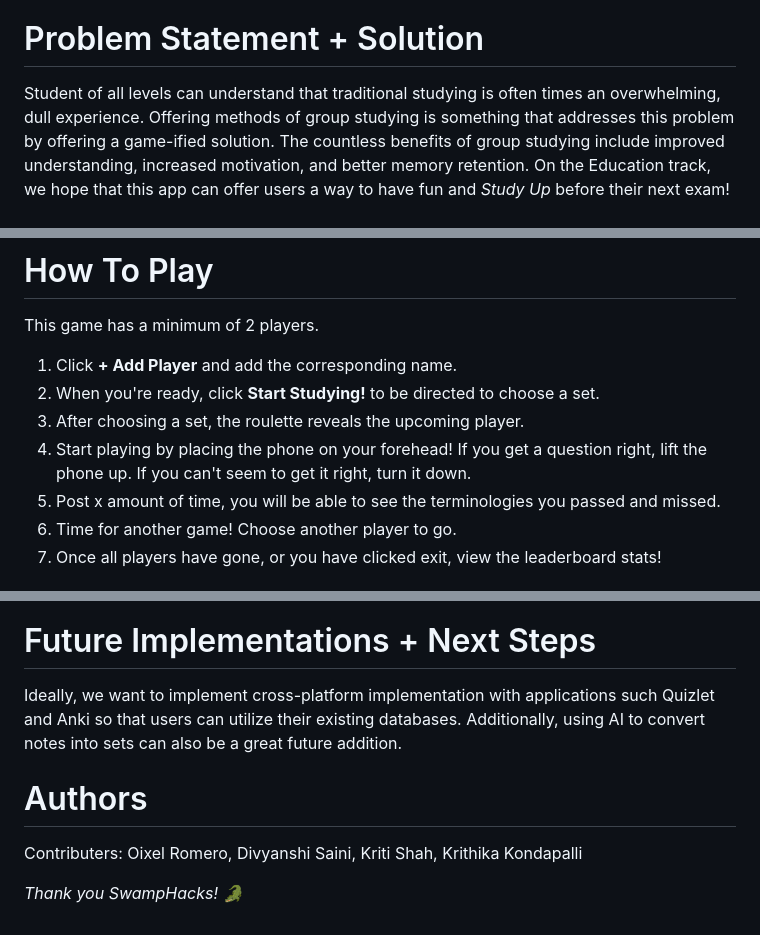
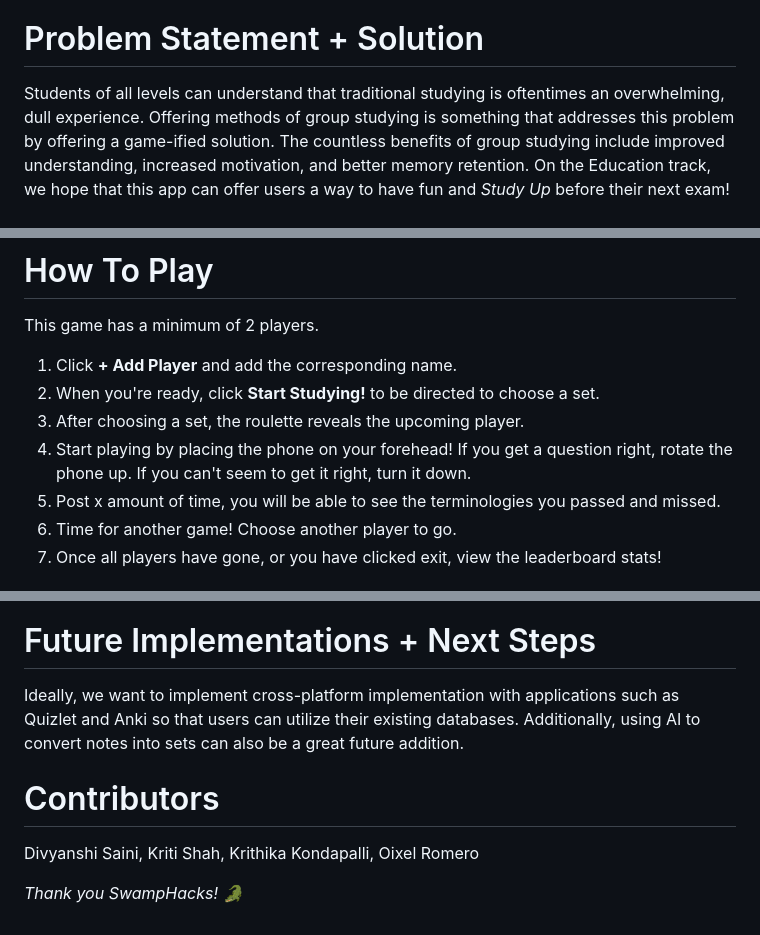
Before and after one commit to oixel/StudyUp, a Markdown page: README.md, 3 parts joined by grey strips. GitHub-like rendering.

Commit message:
Final update to README.md

```diff
--- a/README.md
+++ b/README.md
@@ -6,7 +6,7 @@
 StudyUp is a collaborative, educational take on the classic game "Heads Up!" <br>
 
 # Problem Statement + Solution
-Student of all levels can understand that traditional studying is often times an overwhelming, dull experience. Offering methods of group studying is something that addresses this problem by offering a game-ified solution.
+Students of all levels can understand that traditional studying is oftentimes an overwhelming, dull experience. Offering methods of group studying is something that addresses this problem by offering a game-ified solution.
 The countless benefits of group studying include improved understanding, increased motivation, and better memory retention. On the Education track, we hope that this app can offer users a way to have fun and *Study Up* before their next exam!
 
 # Sneak Peak
@@ -19,7 +19,7 @@ This game has a minimum of 2 players. <br>
 1. Click **+ Add Player** and add the corresponding name.
 2. When you're ready, click **Start Studying!** to be directed to choose a set.
 4. After choosing a set, the roulette reveals the upcoming player.
-5. Start playing by placing the phone on your forehead! If you get a question right, lift the phone up. If you can't seem to get it right, turn it down.
+5. Start playing by placing the phone on your forehead! If you get a question right, rotate the phone up. If you can't seem to get it right, turn it down.
 6. Post x amount of time, you will be able to see the terminologies you passed and missed.
 7. Time for another game! Choose another player to go.
 8. Once all players have gone, or you have clicked exit, view the leaderboard stats!
@@ -45,9 +45,9 @@ The following steps highlight how to download and gain access to StudyUp!
 
 
 # Future Implementations + Next Steps
-Ideally, we want to implement cross-platform implementation with applications such Quizlet and Anki so that users can utilize their existing databases. Additionally, using AI to convert notes into sets can also be a great future addition.
+Ideally, we want to implement cross-platform implementation with applications such as Quizlet and Anki so that users can utilize their existing databases. Additionally, using AI to convert notes into sets can also be a great future addition.
 
-# Authors
-Contributers: Oixel Romero, Divyanshi Saini, Kriti Shah, Krithika Kondapalli
+# Contributors
+Divyanshi Saini, Kriti Shah, Krithika Kondapalli, Oixel Romero
 
 *Thank you SwampHacks! 🐊*
```
